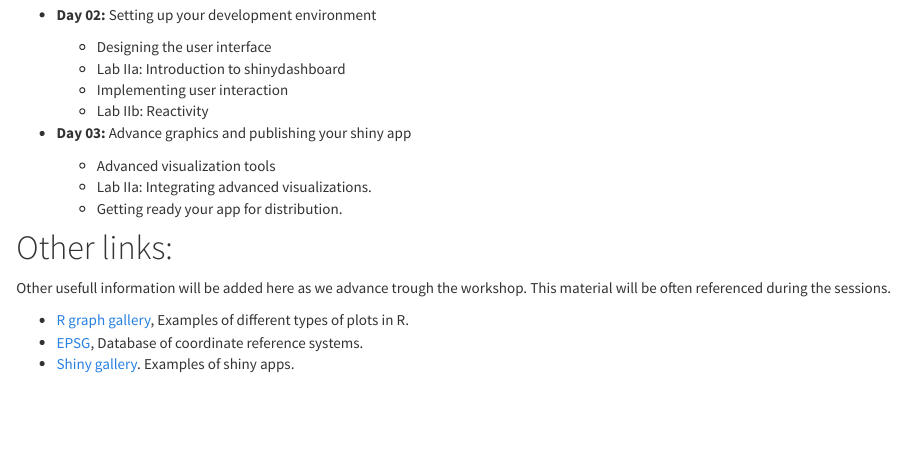
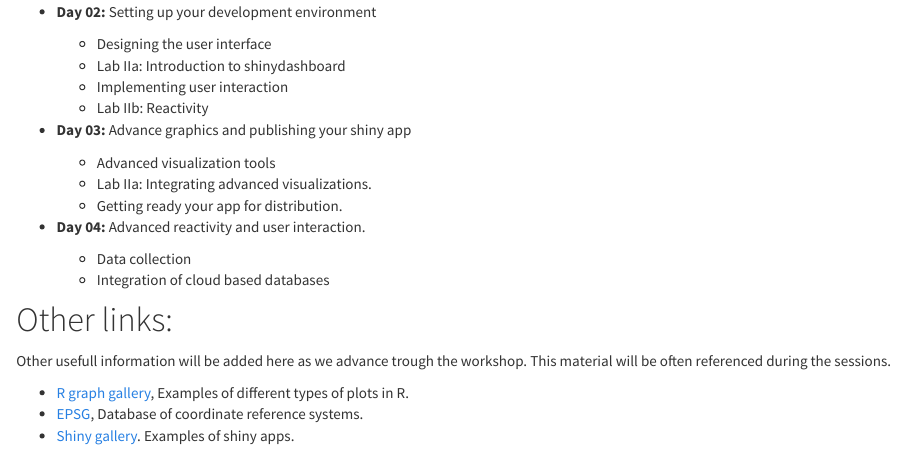
Before and after one commit to spablotemporal/ShinyWorkshop, an R Markdown document (index.Rmd): the page in a window 1100 px wide, from 1260 px down. The pictures show the output file index.html that the author committed with the source, opened offline; library style sheets and scripts come from the installed R packages.

Commit message:
updated schedule

```diff
--- a/index.Rmd
+++ b/index.Rmd
@@ -87,6 +87,10 @@ You can access the pre-workshop materials in the following links:
     - Advanced visualization tools
     - Lab IIa: Integrating advanced visualizations.
     - Getting ready your app for distribution.
+  - **Day 04:** Advanced reactivity and user interaction.
+    - Data collection
+    - Integration of cloud based databases
+
 
 
 # Other links:
```
Also changed, not shown: index.html, index.Rmd (4 more changed lines).
